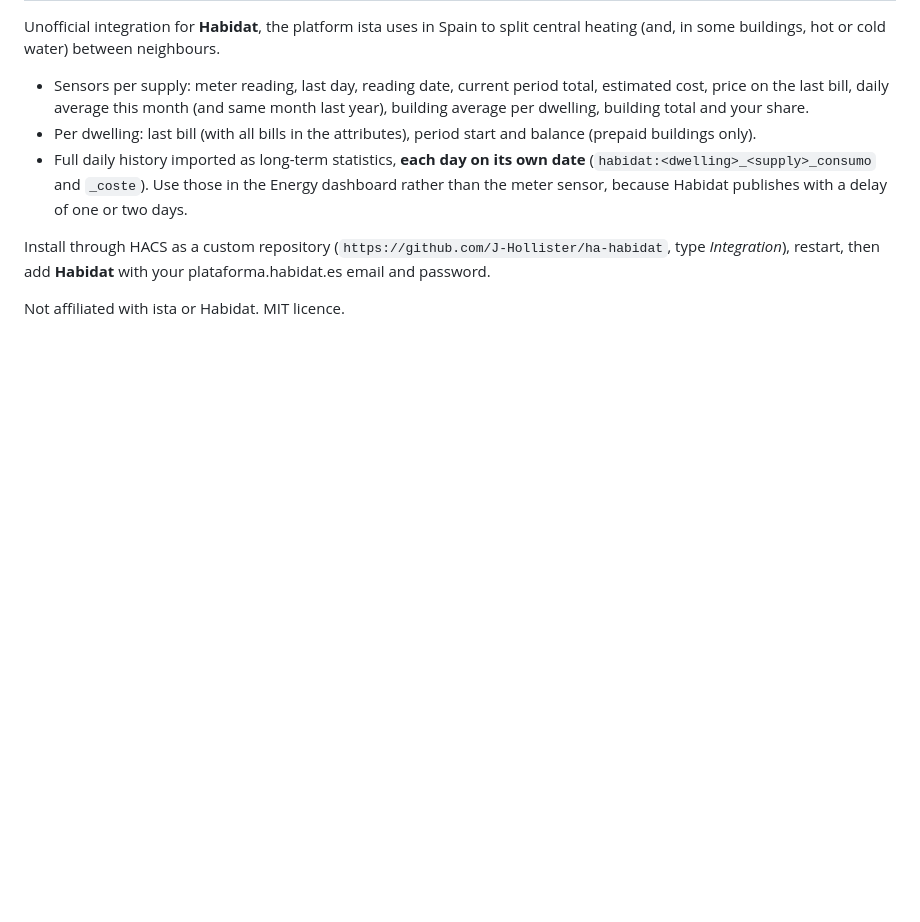
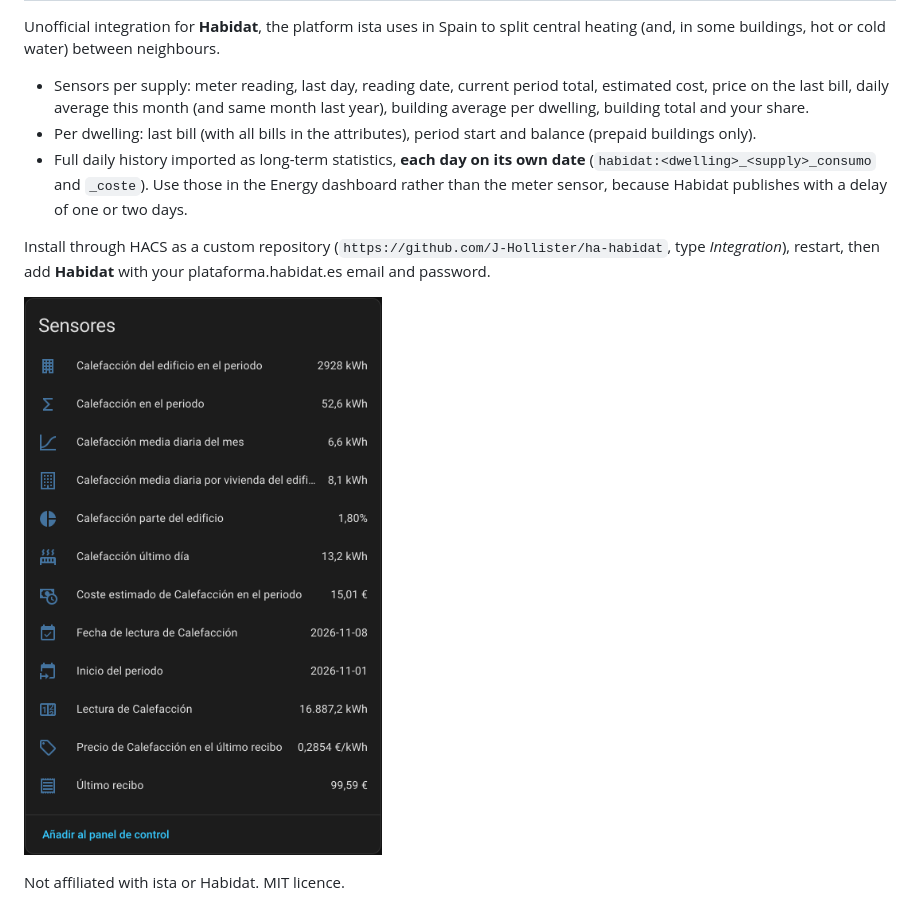
Before and after one commit to J-Hollister/ha-habidat, a Markdown page: README.md, the part around one of its changes. Drawn GitHub-style; pictures changed too: docs/sensores.png (added); blank space fills up the shorter version.

Commit message:
README: captura de los sensores
Claude-Session: https://claude.ai/code/session_01LH2FHjDzgT23gqWz5BcZBS

```diff
--- a/README.md
+++ b/README.md
@@ -81,4 +83,6 @@ Unofficial integration for **Habidat**, the platform ista uses in Spain to split
 
 Install through HACS as a custom repository (`https://github.com/J-Hollister/ha-habidat`, type *Integration*), restart, then add **Habidat** with your plataforma.habidat.es email and password.
 
+![Sensors](docs/sensores.png)
+
 Not affiliated with ista or Habidat. MIT licence.
```
Also changed, not shown: other parts of README.md (+2 -0 lines).
